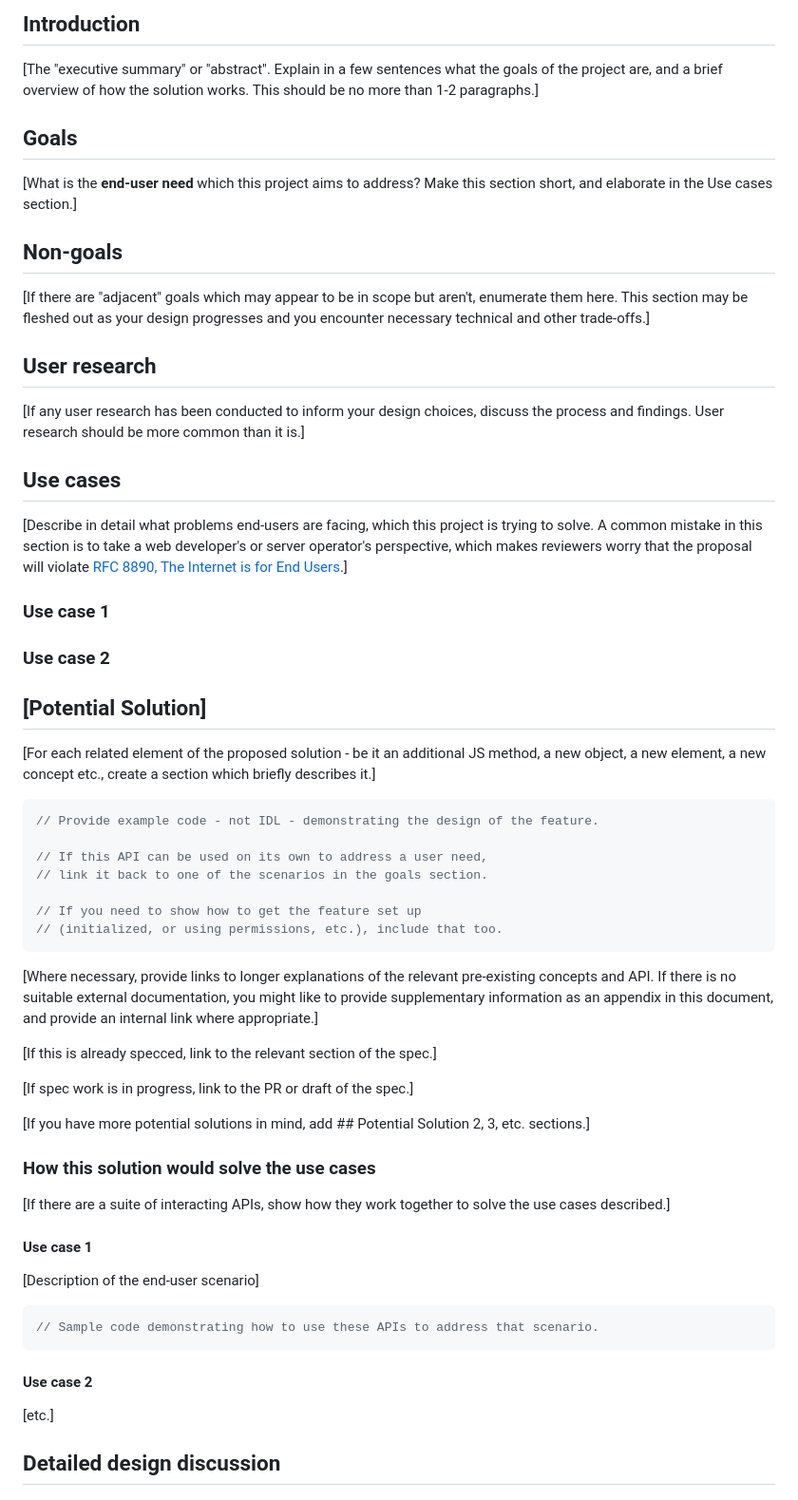
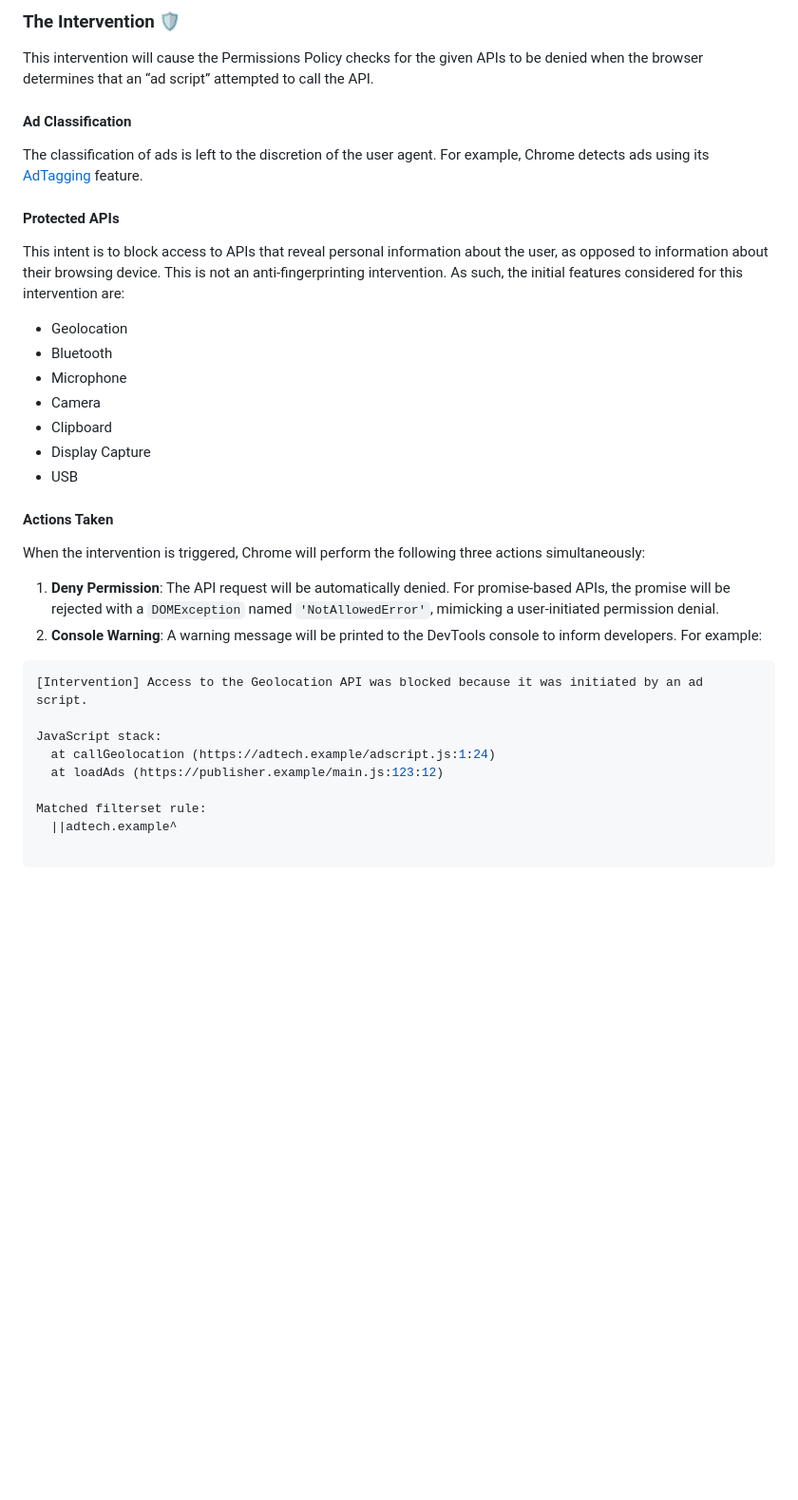
Before and after one commit to explainers-by-googlers/selective-permissions-intervention, a Markdown page: README.md, the part around one of its changes. Shown at 95% size. GitHub-like rendering; blank space fills up the shorter version.

````diff
--- a/README.md
+++ b/README.md
@@ -51,78 +19,43 @@ reference. Look for [brackets].
 
-## Introduction
+### The Intervention 🛡️
 
-[The "executive summary" or "abstract".
-Explain in a few sentences what the goals of the project are,
-and a brief overview of how the solution works.
-This should be no more than 1-2 paragraphs.]
+This intervention will cause the Permissions Policy checks for the given APIs to be denied when the browser determines that an “ad script” attempted to call the API.
 
-## Goals
 
-[What is the **end-user need** which this project aims to address? Make this section short, and
-elaborate in the Use cases section.]
+#### Ad Classification
 
-## Non-goals
+The classification of ads is left to the discretion of the user agent. For example, Chrome detects ads using its [AdTagging](https://chromium.googlesource.com/chromium/src/+/master/docs/ad_tagging.md) feature.
 
-[If there are "adjacent" goals which may appear to be in scope but aren't,
-enumerate them here. This section may be fleshed out as your design progresses and you encounter necessary technical and other trade-offs.]
 
-## User research
+#### Protected APIs
 
-[If any user research has been conducted to inform your design choices,
-discuss the process and findings. User research should be more common than it is.]
+This intent is to block access to APIs that reveal personal information about the user, as opposed to information about their browsing device. This is not an anti-fingerprinting intervention. As such, the initial features considered for this intervention are:
 
-## Use cases
+* Geolocation
+* Bluetooth
+* Microphone
+* Camera
+* Clipboard
+* Display Capture
+* USB
 
-[Describe in detail what problems end-users are facing, which this project is trying to solve. A
-common mistake in this section is to take a web developer's or server operator's perspective, which
-makes reviewers worry that the proposal will violate [RFC 8890, The Internet is for End
-Users](https://www.rfc-editor.org/rfc/rfc8890).]
 
-### Use case 1
+#### Actions Taken
 
-### Use case 2
+When the intervention is triggered, Chrome will perform the following three actions simultaneously:
 
-<!-- In your initial explainer, you shouldn't be attached or appear attached to any of the potential
-solutions you describe below this. -->
 
-## [Potential Solution]
 
-[For each related element of the proposed solution - be it an additional JS method, a new object, a new element, a new concept etc., create a section which briefly describes it.]
+1. **Deny Permission**: The API request will be automatically denied. For promise-based APIs, the promise will be rejected with a `DOMException` named `'NotAllowedError'`, mimicking a user-initiated permission denial.
+2. **Console Warning**: A warning message will be printed to the DevTools console to inform developers. For example:
+```javascript
+[Intervention] Access to the Geolocation API was blocked because it was initiated by an ad script.
 
-```js
-// Provide example code - not IDL - demonstrating the design of the feature.
+JavaScript stack:
+  at callGeolocation (https://adtech.example/adscript.js:1:24)
+  at loadAds (https://publisher.example/main.js:123:12)
 
-// If this API can be used on its own to address a user need,
-// link it back to one of the scenarios in the goals section.
+Matched filterset rule:
+  ||adtech.example^
 
-// If you need to show how to get the feature set up
-// (initialized, or using permissions, etc.), include that too.
 ```
-
-[Where necessary, provide links to longer explanations of the relevant pre-existing concepts and API.
-If there is no suitable external documentation, you might like to provide supplementary information as an appendix in this document, and provide an internal link where appropriate.]
-
-[If this is already specced, link to the relevant section of the spec.]
-
-[If spec work is in progress, link to the PR or draft of the spec.]
-
-[If you have more potential solutions in mind, add ## Potential Solution 2, 3, etc. sections.]
-
-### How this solution would solve the use cases
-
-[If there are a suite of interacting APIs, show how they work together to solve the use cases described.]
-
-#### Use case 1
-
-[Description of the end-user scenario]
-
-```js
-// Sample code demonstrating how to use these APIs to address that scenario.
-```
-
-#### Use case 2
-
-[etc.]
-
-## Detailed design discussion
-
````
Also changed, not shown: other parts of README.md (+59 -85 lines).
